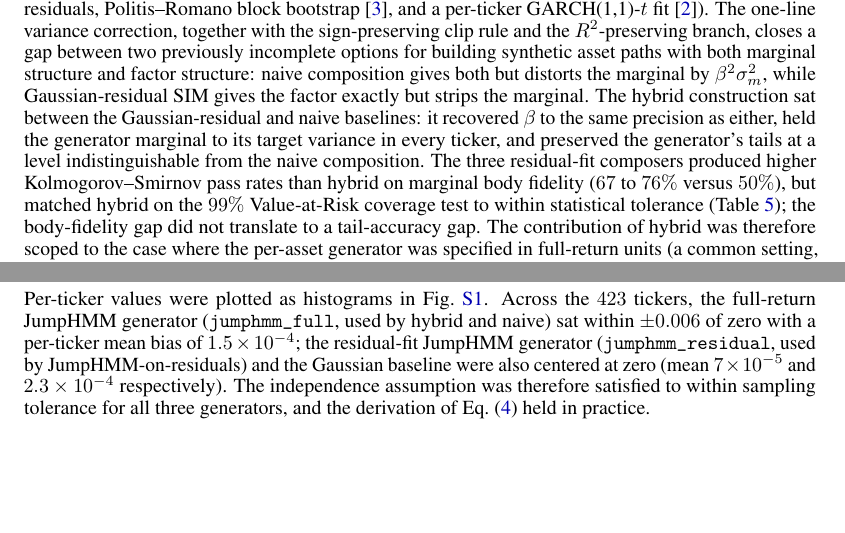
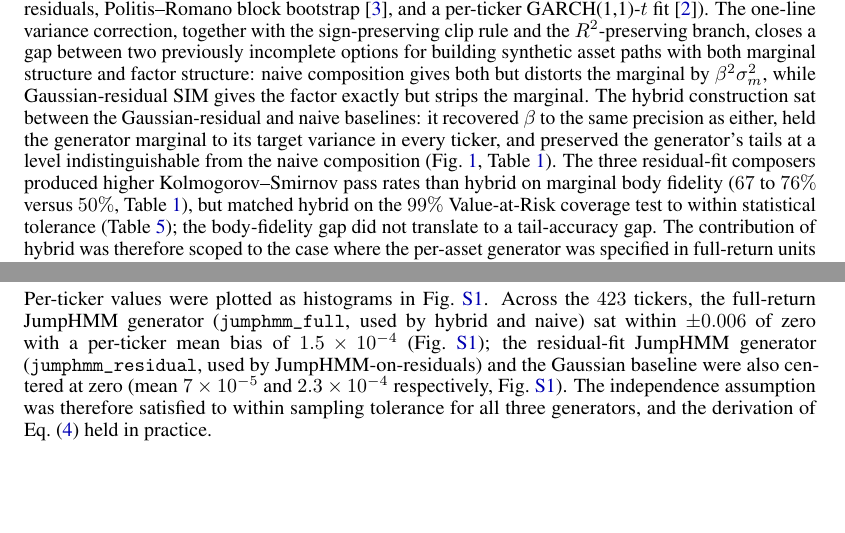
Before and after one commit to varnerlab/Hybrid-Jump-HMM-paper, a LaTeX paper (paper/Paper_v1.tex, which reads paper/sections/appendix.tex, paper/sections/discussion.tex): two parts of pages 10 and 19 of 19, joined at a grey line, cut so that both start at the same text. Compiled offline with pdfLaTeX.

Commit message:
Anchor headline numbers to fig/tab refs (audit-magic-numbers fixes)
- Intro closer: anchor beta-recovery, KS, and Kupiec numbers to
  tab:aggregate and tab:var so headline figures are verifiable.
- Discussion opener: anchor variance/tail/beta claims to
  fig:preservation + tab:aggregate; split KS-body cite (tab:aggregate)
  from VaR cite (tab:var) where they had been collapsed.
- Appendix: anchor cross-cov bias values to fig:cov_diag in the same
  paragraph as the prose claims.
- Method: anchor the universe R^2 distribution gap (ETFs above 0.80,
  single names below 0.65) to fig:r2_distribution.

Co-Authored-By: Claude Opus 4.6 (1M context) <noreply@anthropic.com>

```diff
--- a/paper/sections/appendix.tex
+++ b/paper/sections/appendix.tex
@@ -25,10 +25,11 @@ Per-ticker values were plotted as histograms in
 Fig.~\ref{fig:cov_diag}. Across the $423$ tickers, the full-return
 JumpHMM generator (\texttt{jumphmm\_full}, used by hybrid and naive)
 sat within $\pm 0.006$ of zero with a per-ticker mean bias of
-$1.5\times 10^{-4}$; the residual-fit JumpHMM generator
-(\texttt{jumphmm\_residual}, used by JumpHMM-on-residuals) and the
-Gaussian baseline were also centered at zero (mean
-$7\times 10^{-5}$ and $2.3\times 10^{-4}$ respectively). The
+$1.5\times 10^{-4}$ (Fig.~\ref{fig:cov_diag}); the residual-fit
+JumpHMM generator (\texttt{jumphmm\_residual}, used by
+JumpHMM-on-residuals) and the Gaussian baseline were also centered
+at zero (mean $7\times 10^{-5}$ and $2.3\times 10^{-4}$
+respectively, Fig.~\ref{fig:cov_diag}). The
 independence assumption was therefore satisfied to within sampling
 tolerance for all three generators, and the derivation of
 Eq.~\eqref{eq:scale} held in practice.
--- a/paper/sections/discussion.tex
+++ b/paper/sections/discussion.tex
@@ -22,13 +22,14 @@ the factor exactly but strips the marginal. The hybrid construction
 sat between the Gaussian-residual and naive baselines: it recovered
 $\beta$ to the same precision as either, held the generator marginal
 to its target variance in every ticker, and preserved the generator's
-tails at a level indistinguishable from the naive composition. The
+tails at a level indistinguishable from the naive composition
+(Fig.~\ref{fig:preservation}, Table~\ref{tab:aggregate}). The
 three residual-fit composers produced higher Kolmogorov--Smirnov
 pass rates than hybrid on marginal body fidelity ($67$ to $76\%$
-versus $50\%$), but matched hybrid on the $99\%$ Value-at-Risk
-coverage test to within statistical tolerance
-(Table~\ref{tab:var}); the body-fidelity gap did not translate to a
-tail-accuracy gap. The contribution of hybrid was therefore scoped to the case where
+versus $50\%$, Table~\ref{tab:aggregate}), but matched hybrid on
+the $99\%$ Value-at-Risk coverage test to within statistical
+tolerance (Table~\ref{tab:var}); the body-fidelity gap did not
+translate to a tail-accuracy gap. The contribution of hybrid was therefore scoped to the case where
 the per-asset generator was specified in full-return units (a common
 setting, since per-asset generators are often calibrated for
 distributional interpretability, cached for other pipelines, or
```
Also changed, not shown: paper/sections/introduction.tex (+10 -9 lines), paper/sections/method.tex (+3 -2 lines), paper/Paper_v1.pdf.
